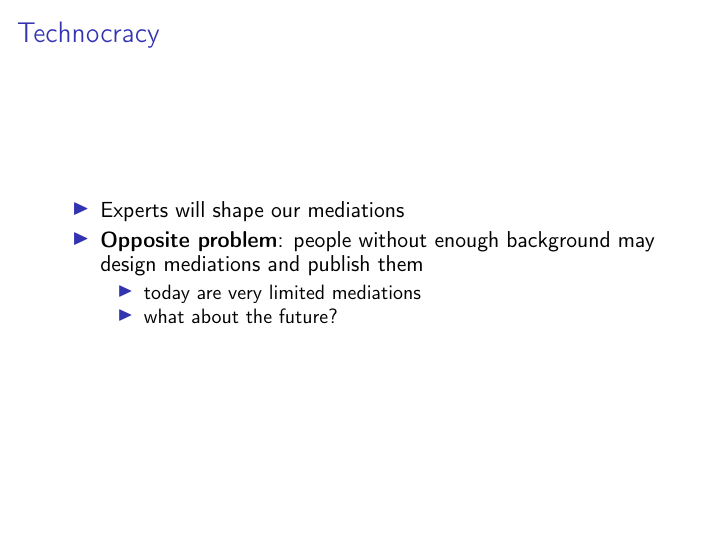
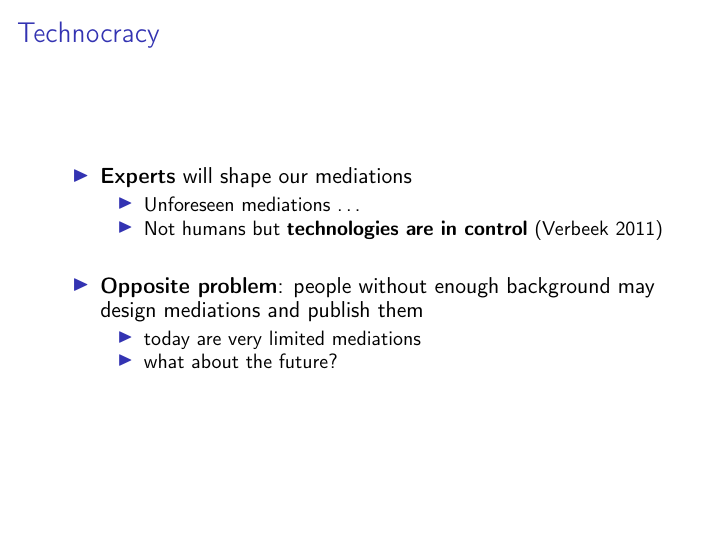
Before and after one commit to ste23droid/computer_ethics_project, LaTeX slides (ethics_presentation.tex): page 19 of 26. Compiled offline with pdfLaTeX.

Commit message:
Committed within TeXstudio

```diff
--- a/ethics_presentation.tex
+++ b/ethics_presentation.tex
@@ -392,7 +392,13 @@ example: "Hey Google, book an appointment to fix my bike"
 	%If moral issues were solved through the technological activities of designers instead of the democratic activities of politicians, these critics averred, not humans but technologies would be in control
 
 	\begin{itemize}
-		\item Experts will shape our mediations
+		\item \textbf{Experts} will shape our mediations
+		\begin{itemize}
+			\item Unforeseen mediations \dots
+			%Technologies can be used in unforeseen ways
+			\item Not humans but \textbf{technologies are in control} (\cite{verbeek2011moralizing})
+		\end{itemize}
+	     \bigskip
 		\item \textbf{Opposite problem}: people without enough background may design mediations and publish them
 		\begin{itemize}
 			\item today are very limited mediations
```
Also changed, not shown: ethics_presentation.pdf.
